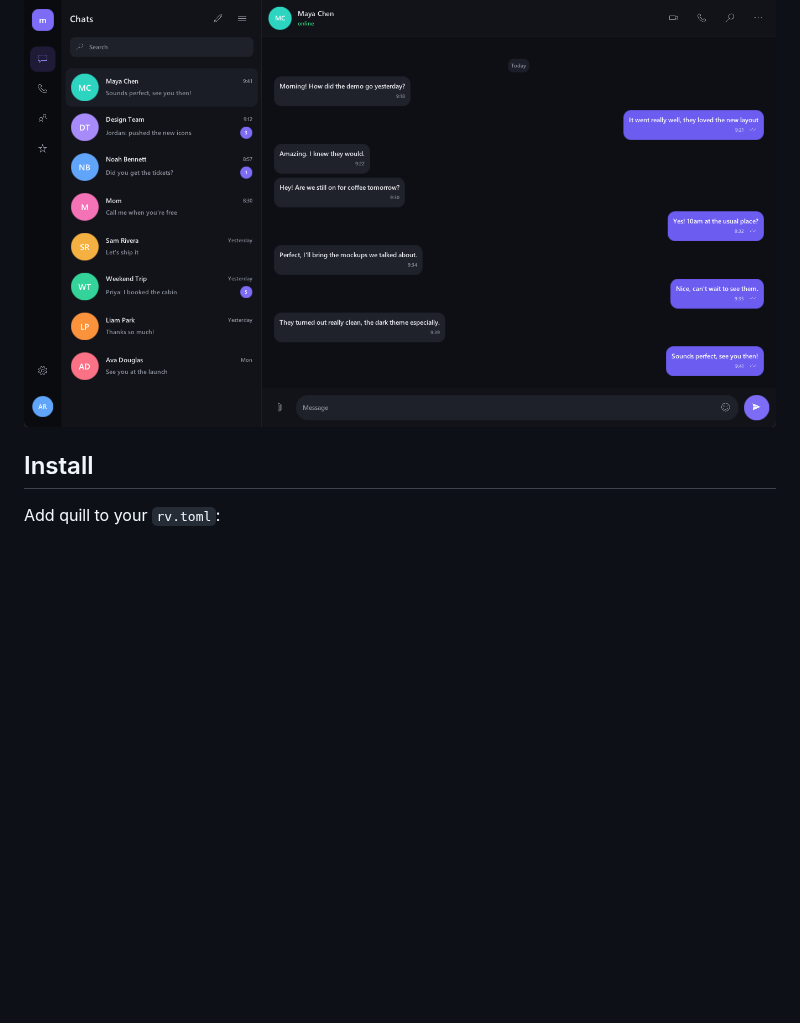
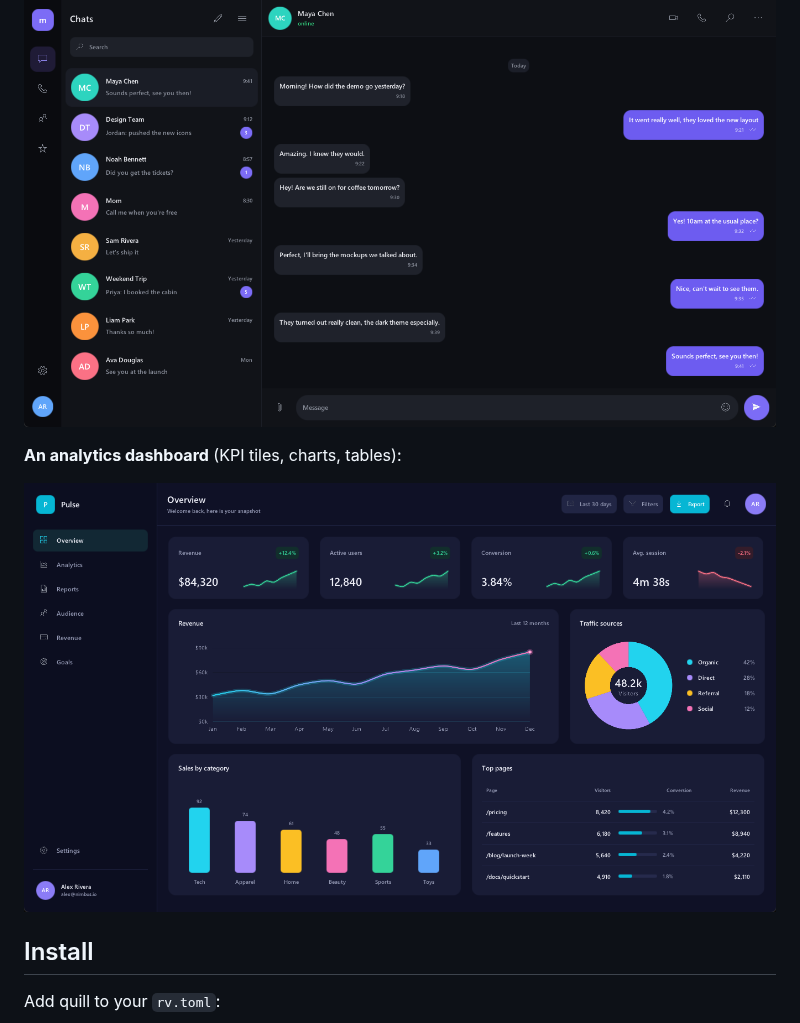
Before and after one commit to martian56/quill, a Markdown page: README.md, the part around the change. Rendered like a GitHub page; pictures changed too: assets/dashboard.png (added); blank space fills up the shorter version.

Commit message:
docs: add an analytics dashboard to the Built with quill gallery
A third example screenshot, an indigo themed dashboard with KPI tiles, glowing
line and donut charts, a native category bar chart, and a table.

```diff
--- a/README.md
+++ b/README.md
@@ -24,6 +24,10 @@ Apps built with the toolkit. More will land here as we build them.
 **A chat app** (icon rail, conversation list, message bubbles):
 
 ![A chat app built with quill](assets/chat.png)
+
+**An analytics dashboard** (KPI tiles, charts, tables):
+
+![An analytics dashboard built with quill](assets/dashboard.png)
 
 ## Install
 
```
